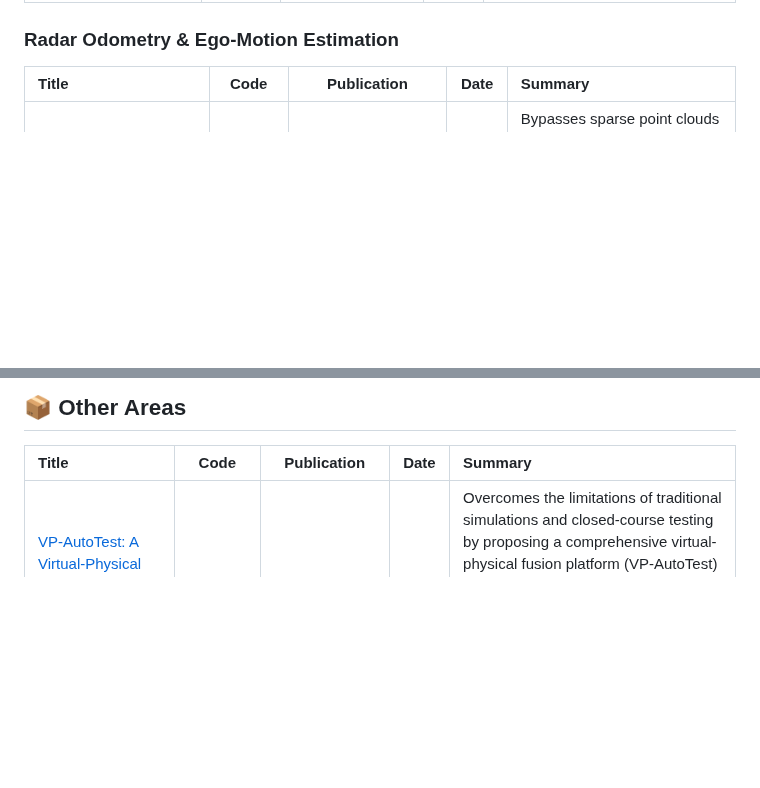
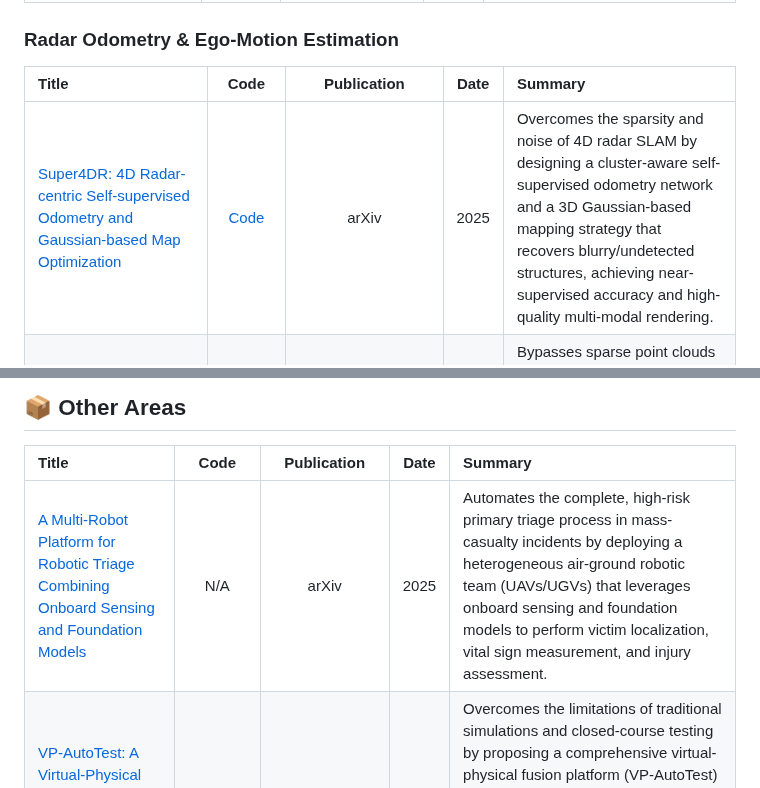
Before and after one commit to Armorhtk/awesome-mmwave-radar-perception, a Markdown page: README.md, 2 parts joined by grey strips. Drawn GitHub-style; blank space fills up the shorter version.

```diff
--- a/README.md
+++ b/README.md
@@ -223,6 +223,7 @@ This list is curated based on the following standards, in order of priority:
 
 | Title | Code | Publication | Date | Summary |
 | :--- | :---: | :---: | :---: | :--- |
+| [Super4DR: 4D Radar-centric Self-supervised Odometry and Gaussian-based Map Optimization](https://arxiv.org/abs/2512.09608) | [Code](https://github.com/NEU-REAL/Super4DR) | arXiv | 2025 | Overcomes the sparsity and noise of 4D radar SLAM by designing a cluster-aware self-supervised odometry network and a 3D Gaussian-based mapping strategy that recovers blurry/undetected structures, achieving near-supervised accuracy and high-quality multi-modal rendering. |
 | [S3E: Self-Supervised State Estimation for Radar-Inertial System](https://openaccess.thecvf.com/content/ICCV2025/html/Wang_S3E_Self-Supervised_State_Estimation_for_Radar-Inertial_System_ICCV_2025_paper.html) | [Code](https://github.com/wsp666/S3E) | IEEE International Conference on Computer Vision (ICCV) | 2025 | Bypasses sparse point clouds by using richer radar spectra and fuses inertial data in a self-supervised manner, employing a novel cross-fusion technique to overcome poor angular resolution. |
 | [AF-RLIO: Adaptive Fusion of Radar-LiDAR-Inertial Information for Robust Odometry in Challenging Environments](https://ieeexplore.ieee.org/abstract/document/11128046) | [Code](https://github.com/NeSC-IV/AF-RLIO) | IEEE International Conference on Robotics and Automation (ICRA) | 2025 | Improves multi-sensor odometry by using radar to not only provide complementary data but also to actively de-noise LiDAR and determine its reliability, enabling an adaptive fusion for robust navigation in degraded conditions. |
 | [RINO: Accurate, Robust Radar-Inertial Odometry With Non-Iterative Estimation](https://ieeexplore.ieee.org/abstract/document/11134416) | [Code](https://github.com/yangsc4063/rino) | IEEE Transactions on Automation Science and Engineering  | 2025 | Achieves accurate radar-inertial odometry by introducing a non-iterative estimation framework that reduces computational complexity while maintaining robustness against radar noise and outliers. |
@@ -529,6 +530,7 @@ This list is curated based on the following standards, in order of priority:
 
 | Title | Code | Publication | Date | Summary |
 | :--- | :---: | :---: | :---: | :--- |
+| [A Multi-Robot Platform for Robotic Triage Combining Onboard Sensing and Foundation Models](https://arxiv.org/abs/2512.08754) | N/A | arXiv | 2025 | Automates the complete, high-risk primary triage process in mass-casualty incidents by deploying a heterogeneous air-ground robotic team (UAVs/UGVs) that leverages onboard sensing and foundation models to perform victim localization, vital sign measurement, and injury assessment. |
 | [VP-AutoTest: A Virtual-Physical Fusion Autonomous Driving Testing Platform](https://www.arxiv.org/abs/2512.07507) | [Code](https://github.com/YimCui/VP-AutoTest) | arXiv | 2025 | Overcomes the limitations of traditional simulations and closed-course testing by proposing a comprehensive virtual-physical fusion platform (VP-AutoTest) that integrates diverse mixed-reality elements, supports multi-vehicle cooperation, and utilizes adversarial strategies along with credibility self-evaluation to ensure high-fidelity testing.|
 | [mmMUSE: An mmWave-based Motion-resilient Universal Speech Enhancement System](https://dl.acm.org/doi/abs/10.1145/3770672) | N/A | Proceedings of the ACM on Interactive, Mobile, Wearable and Ubiquitous Technologies | 2025 | Addresses the challenge of motion-induced signal dispersion in mmWave speech enhancement by employing a two-stage vocal extraction method and a complex-valued fusion network to robustly integrate audio and radar data. |
 | [AI4X Roadmap: Artificial Intelligence for the advancement of scientific pursuit and its future directions](https://arxiv.org/abs/2510.27439) | N/A | arXiv | 2025 | Presents a comprehensive roadmap for the integration of AI in scientific research, outlining key areas of impact, challenges, and future directions to guide researchers and policymakers. |
```
Also changed, not shown: other parts of README.md (+1 -1 lines).
